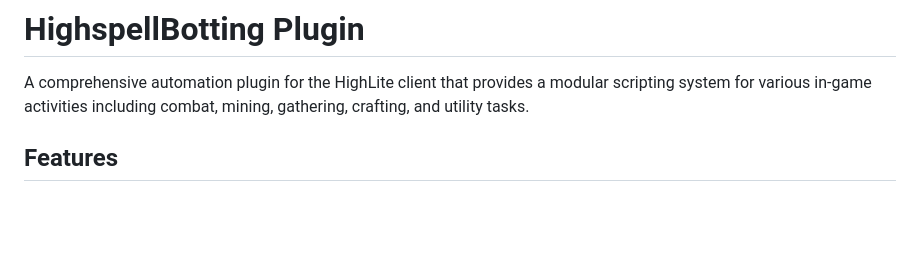
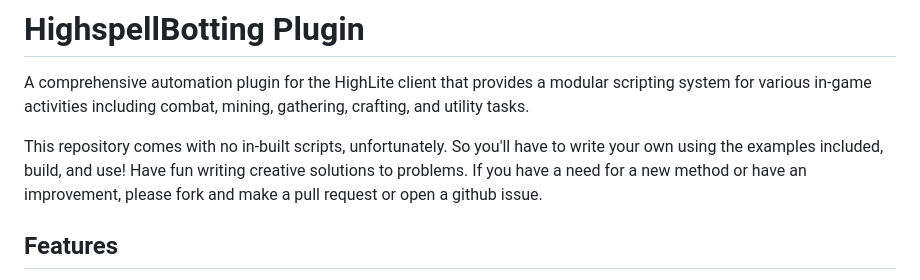
Before and after one commit to highspell-botting/HighBot, a Markdown page: README.md, the part around the change. Rendered like a GitHub page; blank space fills up the shorter version.

```diff
--- a/README.md
+++ b/README.md
@@ -1,6 +1,8 @@
 # HighspellBotting Plugin
 
 A comprehensive automation plugin for the HighLite client that provides a modular scripting system for various in-game activities including combat, mining, gathering, crafting, and utility tasks.
+
+This repository comes with no in-built scripts, unfortunately. So you'll have to write your own using the examples included, build, and use! Have fun writing creative solutions to problems. If you have a need for a new method or have an improvement, please fork and make a pull request or open a github issue.
 
 ## Features
 
```
